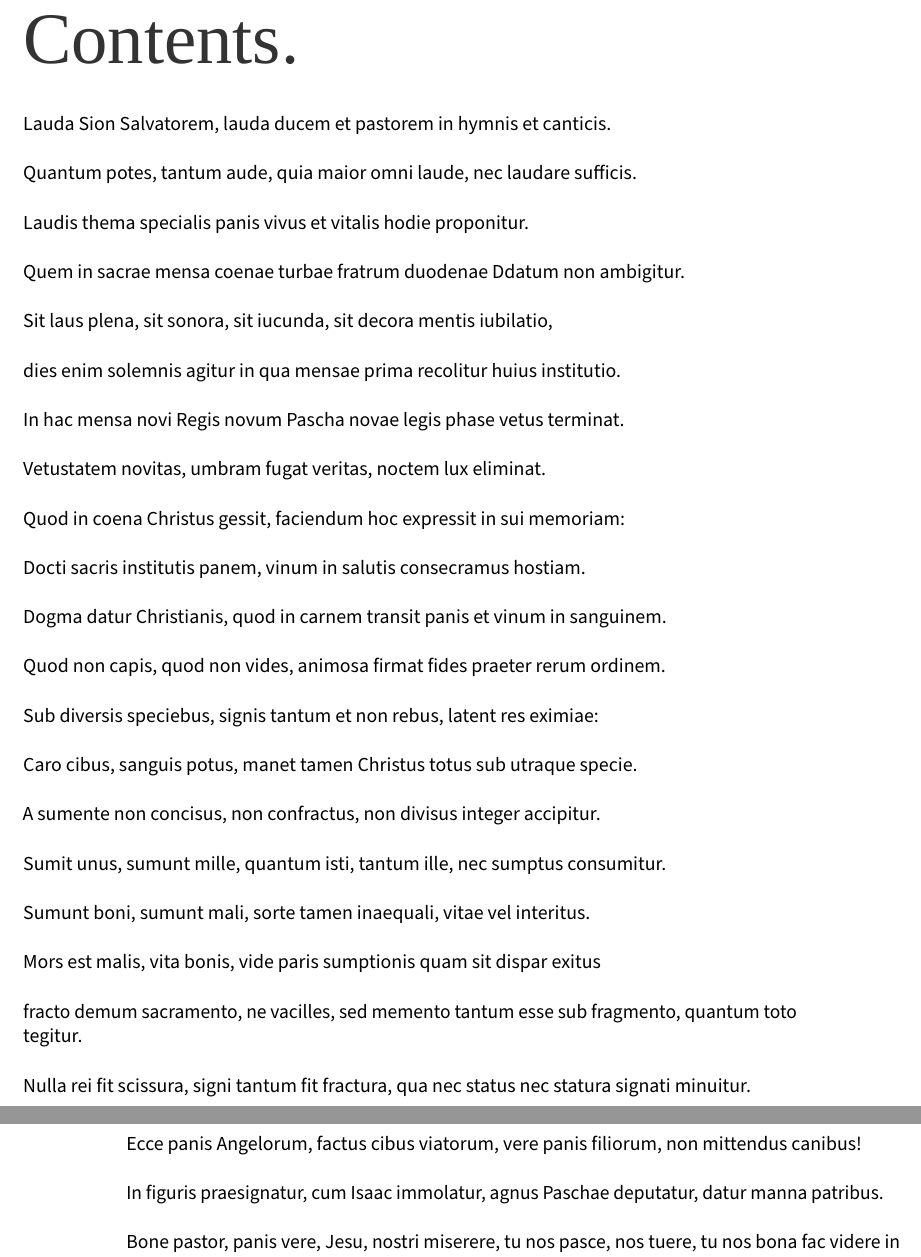
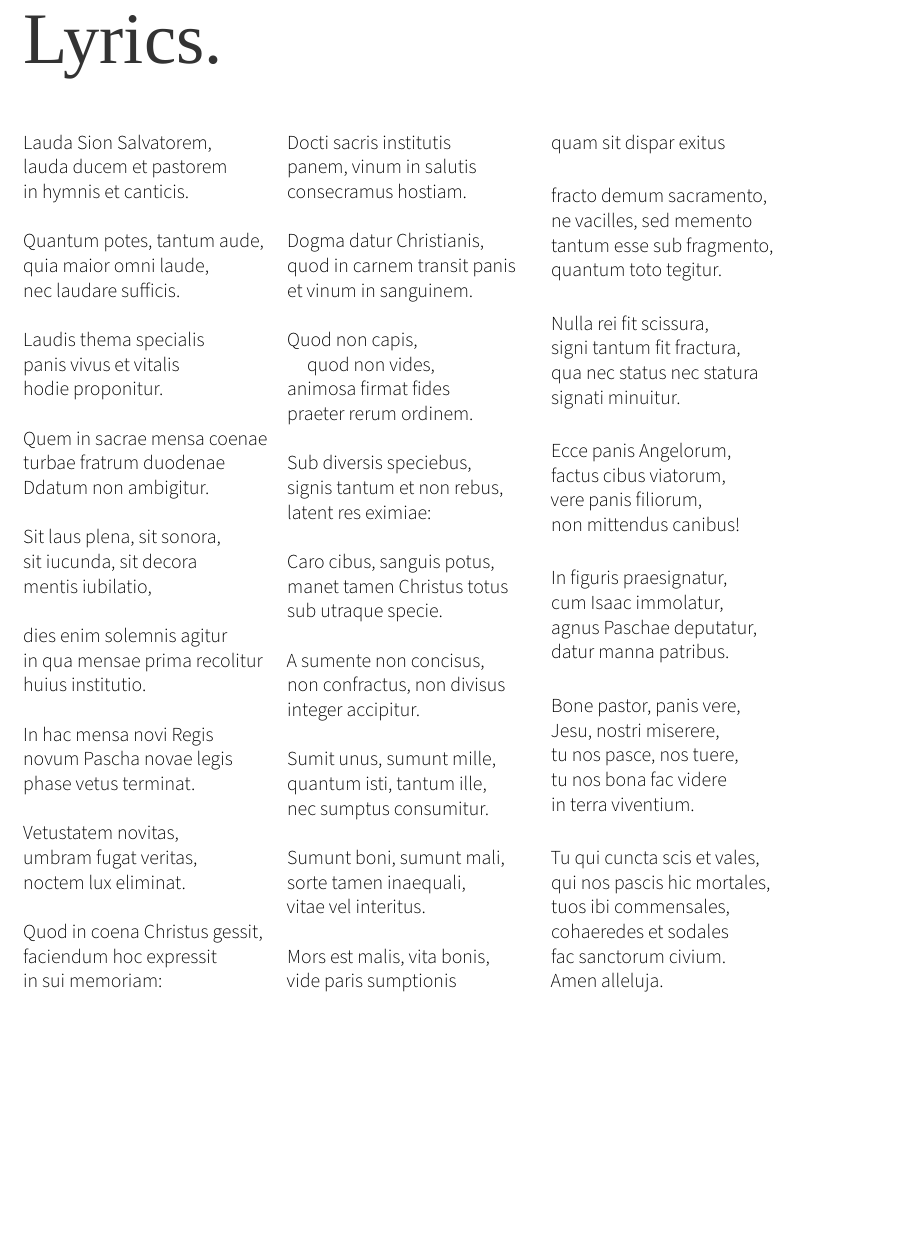
Before and after one commit to skafdasschaf/haydn-m-lauda-sion-mh-215, a LaTeX document (front_matter/critical_report.tex): two parts of pages 5 and 6 of 6 before the commit and part of page 5 of 6 after it, the two joined at a grey line, cut at the place of the change, the shorter picture padded with empty space. Compiled offline with LuaLaTeX; a missing font is replaced by an installed copy or a similar font.

Commit message:
first version

```diff
--- a/front_matter/critical_report.tex
+++ b/front_matter/critical_report.tex
@@ -83,6 +83,8 @@
 }
 \def\lyrefitem#1{\item[\lyref{#1}]}
 
+\usepackage{multicol}
+
 
 \makeatletter
 
@@ -150,10 +152,10 @@
 scores = {
   ob1 = "Oboe I",
   ob2 = "Oboe II",
-  ottoni = "Clarino I, II in C\string\\newline Timpani in C–G",
+  cor12 = "Corno I, II in G",
+  clno12timp = "Clarino I, II in C\string\\newline Timpani in C–G",
   vl1 = "Violino I",
   vl2 = "Violino II",
-  vla = "Viola",
   coro = "Coro",
   org = "Organo",
   b = "Bassi",
@@ -286,105 +284,111 @@ This edition has been compiled and checked with utmost diligence. Nevertheless,
 Wolfgang Esser-Skala}
 
 \cleardoublepage
-\chapter*{Contents.}
+\chapter*{Lyrics.}
 
-\InputIfFileExists{../out/lilypond.toc}{}{\InputIfFileExists{../lilypond.toc}{}{}}
-
-Lauda Sion Salvatorem,
-lauda ducem et pastorem
+\bigskip
+\begin{multicols}{3}[\ltseries]
+Lauda Sion Salvatorem,\\
+lauda ducem et pastorem\\
 in hymnis et canticis.
 
-Quantum potes, tantum aude,
-quia maior omni laude,
+Quantum potes, tantum aude,\\
+quia maior omni laude,\\
 nec laudare sufficis.
 
-Laudis thema specialis
-panis vivus et vitalis
+Laudis thema specialis\\
+panis vivus et vitalis\\
 hodie proponitur.
 
-Quem in sacrae mensa coenae
-turbae fratrum duodenae
+Quem in sacrae mensa coenae\\
+turbae fratrum duodenae\\
 Ddatum non ambigitur.
 
-Sit laus plena, sit sonora,
-sit iucunda, sit decora
+Sit laus plena, sit sonora,\\
+sit iucunda, sit decora\\
 mentis iubilatio,
 
-dies enim solemnis agitur
-in qua mensae prima recolitur
+dies enim solemnis agitur\\
+in qua mensae prima recolitur\\
 huius institutio.
 
-In hac mensa novi Regis
-novum Pascha novae legis
+In hac mensa novi Regis\\
+novum Pascha novae legis\\
 phase vetus terminat.
 
-Vetustatem novitas,
-umbram fugat veritas,
+Vetustatem novitas,\\
+umbram fugat veritas,\\
 noctem lux eliminat.
 
-Quod in coena Christus gessit,
-faciendum hoc expressit
+Quod in coena Christus gessit,\\
+faciendum hoc expressit\\
 in sui memoriam:
 
-Docti sacris institutis
-panem, vinum in salutis
+Docti sacris institutis\\
+panem, vinum in salutis\\
 consecramus hostiam.
 
-Dogma datur Christianis,
-quod in carnem transit panis
+Dogma datur Christianis,\\
+quod in carnem transit panis\\
 et vinum in sanguinem.
 
-Quod non capis, quod non vides,
-animosa firmat fides
+Quod non capis,\\
+\hspace*{1em}quod non vides,\\
+animosa firmat fides\\
 praeter rerum ordinem.
 
-Sub diversis speciebus,
-signis tantum et non rebus,
+Sub diversis speciebus,\\
+signis tantum et non rebus,\\
 latent res eximiae:
 
-Caro cibus, sanguis potus,
-manet tamen Christus totus
+Caro cibus, sanguis potus,\\
+manet tamen Christus totus\\
 sub utraque specie.
 
-A sumente non concisus,
-non confractus, non divisus
+A sumente non concisus,\\
+non confractus, non divisus\\
 integer accipitur.
 
-Sumit unus, sumunt mille,
-quantum isti, tantum ille,
+Sumit unus, sumunt mille,\\
+quantum isti, tantum ille,\\
 nec sumptus consumitur.
 
-Sumunt boni, sumunt mali,
-sorte tamen inaequali,
+Sumunt boni, sumunt mali,\\
+sorte tamen inaequali,\\
 vitae vel interitus.
 
-Mors est malis, vita bonis,
-vide paris sumptionis
+Mors est malis, vita bonis,\\
+vide paris sumptionis\\
 quam sit dispar exitus
 
-fracto demum sacramento,
-ne vacilles, sed memento
-tantum esse sub fragmento,
+fracto demum sacramento,\\
+ne vacilles, sed memento\\
+tantum esse sub fragmento,\\
 quantum toto tegitur.
 
-Nulla rei fit scissura,
-signi tantum fit fractura,
-qua nec status nec statura
+Nulla rei fit scissura,\\
+signi tantum fit fractura,\\
+qua nec status nec statura\\
 signati minuitur.
 
-Ecce panis Angelorum,
-factus cibus viatorum,
-vere panis filiorum,
+Ecce panis Angelorum,\\
+factus cibus viatorum,\\
+vere panis filiorum,\\
 non mittendus canibus!
 
-In figuris praesignatur,
-cum Isaac immolatur,
-agnus Paschae deputatur,
+In figuris praesignatur,\\
+cum Isaac immolatur,\\
+agnus Paschae deputatur,\\
 datur manna patribus.
 
-Bone pastor, panis vere,
-Jesu, nostri miserere,
-tu nos pasce, nos tuere,
-tu nos bona fac videre
+Bone pastor, panis vere,\\
+Jesu, nostri miserere,\\
+tu nos pasce, nos tuere,\\
+tu nos bona fac videre\\
 in terra viventium.
 
+Tu qui cuncta scis et vales,\\
+qui nos pascis hic mortales,\\
+tuos ibi commensales,\\
+cohaeredes et sodales\\
+fac sanctorum civium.\\
@@ -396,4 +395,6 @@ fac sanctorum civium.
 Amen alleluja.
+\end{multicols}
+
 
 \cleardoublepage
 \fi
```
Also changed, not shown: Makefile, front_matter/critical_report.tex (13 more changed lines), 5 other files.
